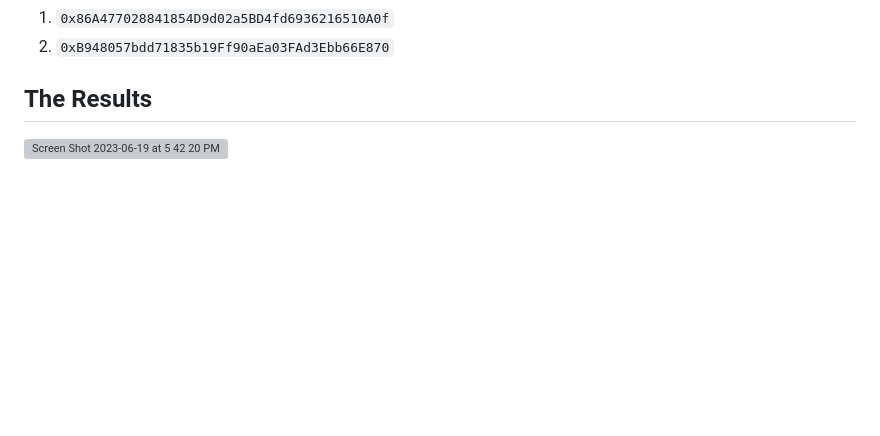
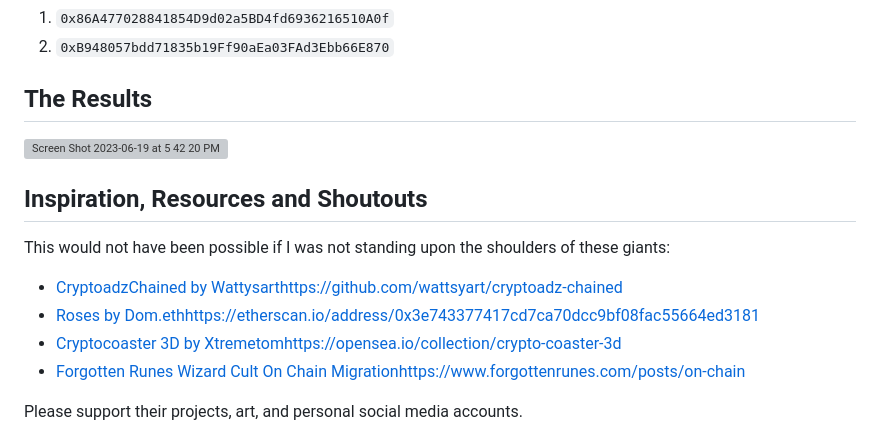
Before and after one commit to johnnyshankman/radioactive-punks-onchain, a Markdown page: readme.md, the part around the change. Drawn GitHub-style; blank space fills up the shorter version; grey boxes are pictures that could not be loaded.

```diff
--- a/readme.md
+++ b/readme.md
@@ -103,3 +103,13 @@ Goerli
 ## The Results
 
 <img width="504" alt="Screen Shot 2023-06-19 at 5 42 20 PM" src="https://github.com/johnnyshankman/radioactive-punks-onchain/assets/6632701/8f080d3c-a998-4507-93fd-eeba276bd14b">
+
+## Inspiration, Resources and Shoutouts
+
+This would not have been possible if I was not standing upon the shoulders of these giants:
+* [CryptoadzChained by Wattysart](https://github.com/wattsyart/cryptoadz-chained)https://github.com/wattsyart/cryptoadz-chained
+* [Roses by Dom.eth](https://etherscan.io/address/0x3e743377417cd7ca70dcc9bf08fac55664ed3181)https://etherscan.io/address/0x3e743377417cd7ca70dcc9bf08fac55664ed3181
+* [Cryptocoaster 3D by Xtremetom](https://opensea.io/collection/crypto-coaster-3d)https://opensea.io/collection/crypto-coaster-3d
+* [Forgotten Runes Wizard Cult On Chain Migration](https://www.forgottenrunes.com/posts/on-chain)https://www.forgottenrunes.com/posts/on-chain
+
+Please support their projects, art, and personal social media accounts.
```
